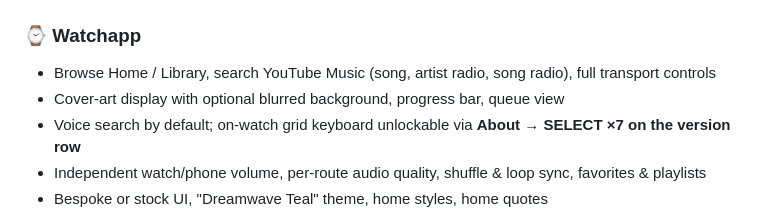
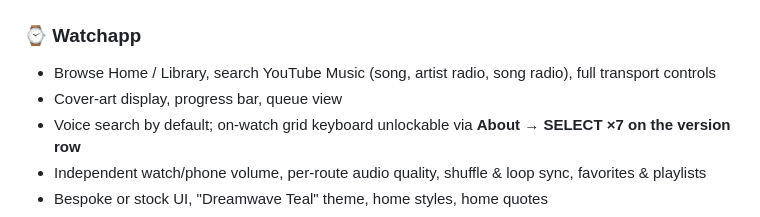
Before and after one commit to bleelblep/pt2-music-clean, a Markdown page: README.md, the part around the change. Rendered like a GitHub page.

Commit message:
docs: drop cover-art-bg, Continue and Recent Searches from docs

```diff
--- a/README.md
+++ b/README.md
@@ -48,7 +48,7 @@ Audio can be routed two ways, switchable from either device:
 
 ### ⌚ Watchapp
 - Browse Home / Library, search YouTube Music (song, artist radio, song radio), full transport controls
-- Cover-art display with optional blurred background, progress bar, queue view
+- Cover-art display, progress bar, queue view
 - Voice search by default; on-watch grid keyboard unlockable via **About → SELECT ×7 on the version row**
 - Independent watch/phone volume, per-route audio quality, shuffle & loop sync, favorites & playlists
 - Bespoke or stock UI, "Dreamwave Teal" theme, home styles, home quotes
```
Also changed, not shown: docs/watchapp.md (+1 -6 lines).
